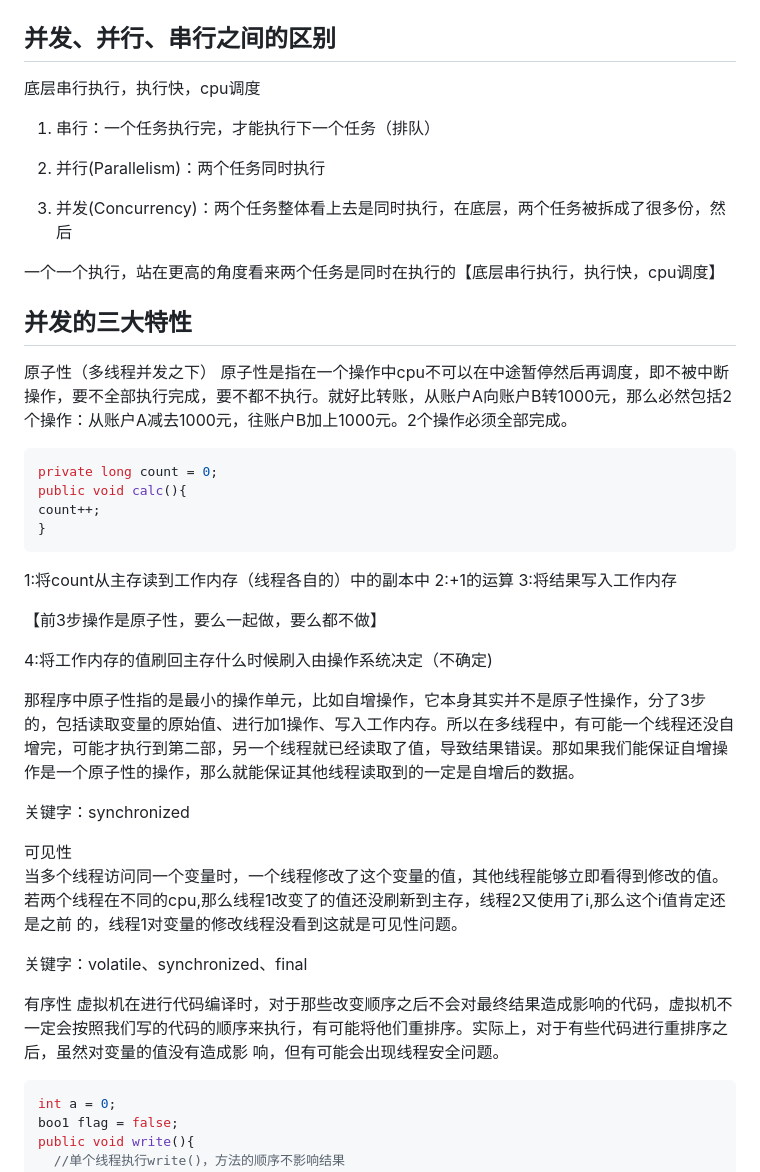
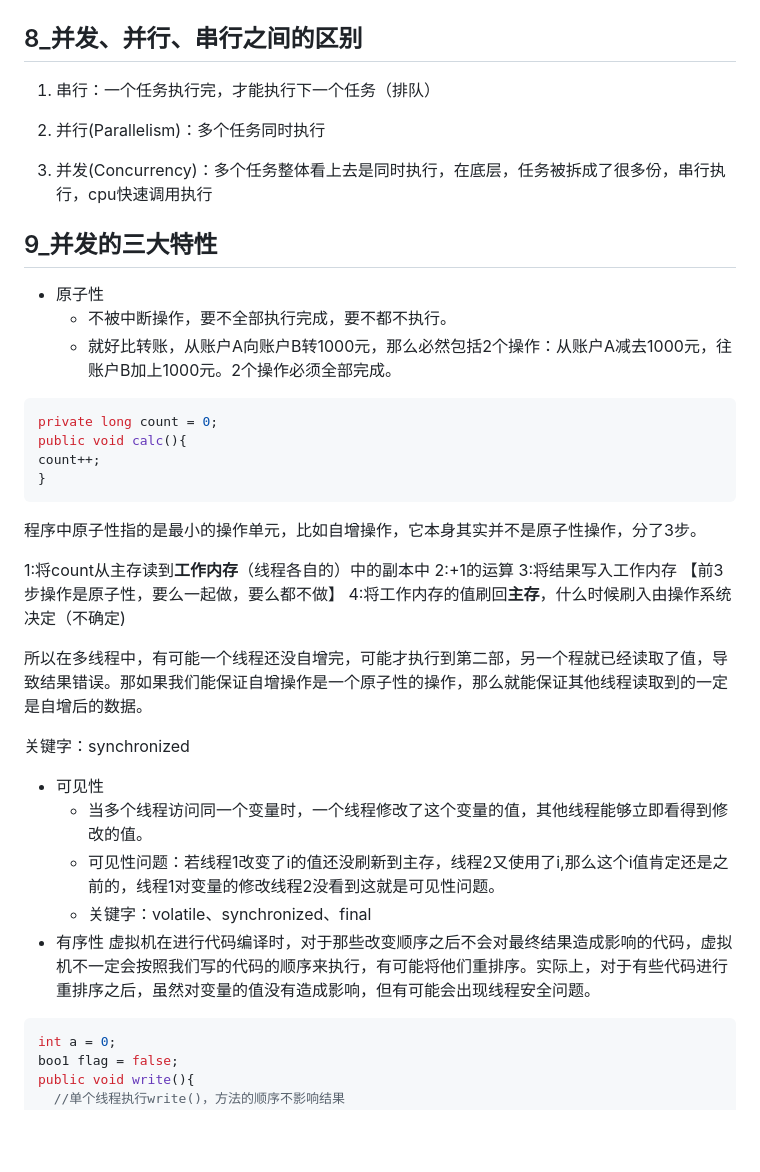
Before and after one commit to jifengzhiyu/RedyForInterview, a Markdown page: 周瑜/2_线程、并发相关.md, the part around the change printed below. GitHub-like rendering; blank space fills up the shorter version.

````diff
--- a/周瑜/2_线程、并发相关.md
+++ b/周瑜/2_线程、并发相关.md
@@ -144,22 +144,19 @@ public class User{
 
 ![image-20220920092749996](Pic/image-20220920092749996.png)
 
-## 并发、并⾏、串⾏之间的区别
-
-底层串行执行，执行快，cpu调度
+## 8_并发、并⾏、串⾏之间的区别
 
 1. 串⾏：⼀个任务执⾏完，才能执⾏下⼀个任务（排队）
 
-2. 并⾏(Parallelism)：两个任务同时执⾏
+2. 并⾏(Parallelism)：多个任务同时执⾏
 
-3. 并发(Concurrency)：两个任务整体看上去是同时执⾏，在底层，两个任务被拆成了很多份，然后
+3. 并发(Concurrency)：多个任务整体看上去是同时执⾏，在底层，任务被拆成了很多份，串行执行，cpu快速调用执行
 
-⼀个⼀个执⾏，站在更⾼的⻆度看来两个任务是同时在执⾏的【底层串行执行，执行快，cpu调度】
+## 9_并发的三大特性
 
-## 并发的三大特性
-
-原子性（多线程并发之下）
-原子性是指在一个操作中cpu不可以在中途暂停然后再调度，即不被中断操作，要不全部执行完成，要不都不执行。就好比转账，从账户A向账户B转1000元，那么必然包括2个操作：从账户A减去1000元，往账户B加上1000元。2个操作必须全部完成。
+- 原子性
+  - 不被中断操作，要不全部执行完成，要不都不执行。
+  - 就好比转账，从账户A向账户B转1000元，那么必然包括2个操作：从账户A减去1000元，往账户B加上1000元。2个操作必须全部完成。
 
 ```java
 private long count = 0;
@@ -168,26 +165,24 @@ count++;
 }
 ```
 
-1:将count从主存读到工作内存（线程各自的）中的副本中
+程序中原子性指的是最小的操作单元，比如自增操作，它本身其实并不是原子性操作，分了3步。
+
+1:将count从主存读到**工作内存**（线程各自的）中的副本中
 2:+1的运算
 3:将结果写入工作内存
+【前3步操作是原子性，要么一起做，要么都不做】
+4:将工作内存的值刷回**主存**，什么时候刷入由操作系统决定（不确定)
 
-【前3步操作是原子性，要么一起做，要么都不做】
-
-4:将工作内存的值刷回主存什么时候刷入由操作系统决定（不确定)
-
-那程序中原子性指的是最小的操作单元，比如自增操作，它本身其实并不是原子性操作，分了3步的，包括读取变量的原始值、进行加1操作、写入工作内存。所以在多线程中，有可能一个线程还没自增完，可能才执行到第二部，另一个线程就已经读取了值，导致结果错误。那如果我们能保证自增操作是一个原子性的操作，那么就能保证其他线程读取到的一定是自增后的数据。
+所以在多线程中，有可能一个线程还没自增完，可能才执行到第二部，另一个程就已经读取了值，导致结果错误。那如果我们能保证自增操作是一个原子性的操作，那么就能保证其他线程读取到的一定是自增后的数据。
 
 关键字：synchronized
 
-可见性
-当多个线程访问同一个变量时，一个线程修改了这个变量的值，其他线程能够立即看得到修改的值。
-若两个线程在不同的cpu,那么线程1改变了的值还没刷新到主存，线程2又使用了i,那么这个i值肯定还是之前 的，线程1对变量的修改线程没看到这就是可见性问题。
-
-关键字：volatile、synchronized、final
-
-有序性
-虚拟机在进行代码编译时，对于那些改变顺序之后不会对最终结果造成影响的代码，虚拟机不一定会按照我们写的代码的顺序来执行，有可能将他们重排序。实际上，对于有些代码进行重排序之后，虽然对变量的值没有造成影 响，但有可能会出现线程安全问题。
+- 可见性
+  - 当多个线程访问同一个变量时，一个线程修改了这个变量的值，其他线程能够立即看得到修改的值。
+  - 可见性问题：若线程1改变了i的值还没刷新到主存，线程2又使用了i,那么这个i值肯定还是之前的，线程1对变量的修改线程2没看到这就是可见性问题。
+  - 关键字：volatile、synchronized、final
+- 有序性
+  虚拟机在进行代码编译时，对于那些改变顺序之后不会对最终结果造成影响的代码，虚拟机不一定会按照我们写的代码的顺序来执行，有可能将他们重排序。实际上，对于有些代码进行重排序之后，虽然对变量的值没有造成影响，但有可能会出现线程安全问题。
 
 ```java
 int a = 0;
````
Also changed, not shown: other parts of 周瑜/2_线程、并发相关.md (+40 -39 lines), 周瑜/3_Spring底层篇.md (added, +40 -0 lines), 周瑜/Pic/image-20220928185212626.png (added), 周瑜/Pic/image-20220928185658156.png (added).
